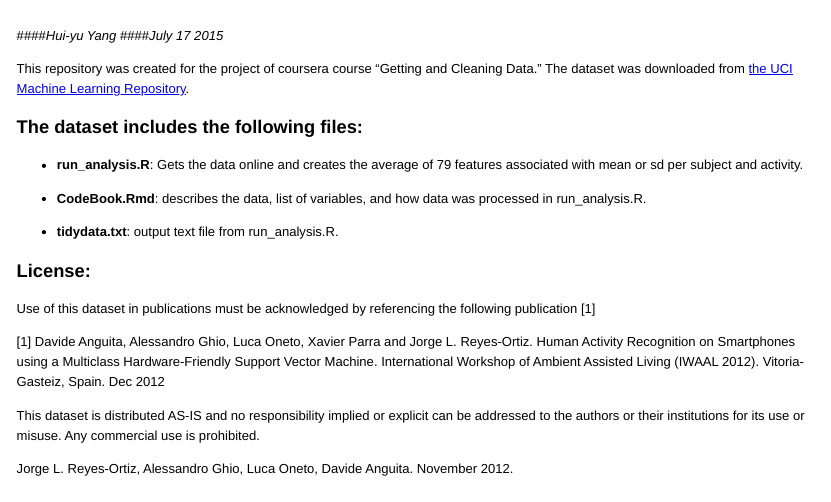
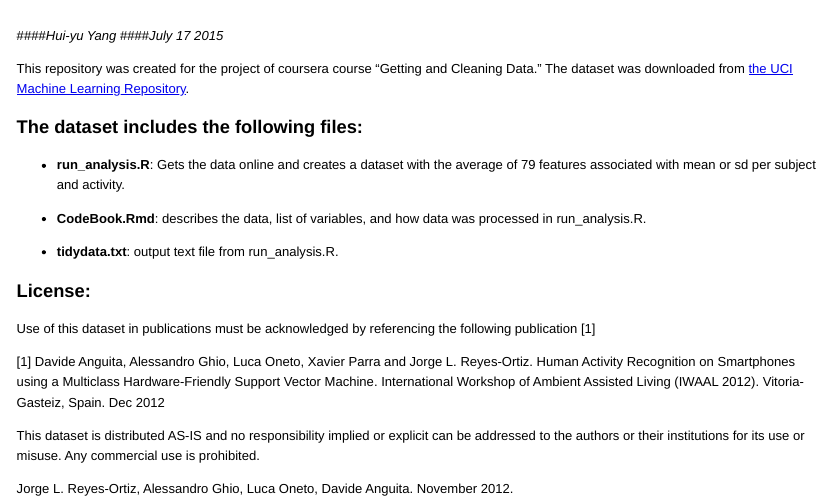
Before and after one commit to huiyuandiknow/Coursera_Getting_and_Cleaning_Data_Project, an R Markdown document (README.Rmd): the page in a window 1100 px wide, from its top. The pictures show the output file README.html that the author committed with the source, opened offline.

Commit message:
Update all files

```diff
--- a/README.Rmd
+++ b/README.Rmd
@@ -8,7 +8,7 @@ This repository was created for the project of coursera course "Getting and Clea
 
 ### The dataset includes the following files:
 
-- **run_analysis.R**: Gets the data online and creates the average of 79 features associated with mean or sd per subject and activity.
+- **run_analysis.R**: Gets the data online and creates a dataset with the average of 79 features associated with mean or sd per subject and activity.
 
 - **CodeBook.Rmd**: describes the data, list of variables, and how data was processed in run_analysis.R.
 
```
Also changed, not shown: CodeBook.html, CodeBook.md, README.html, README.md.
